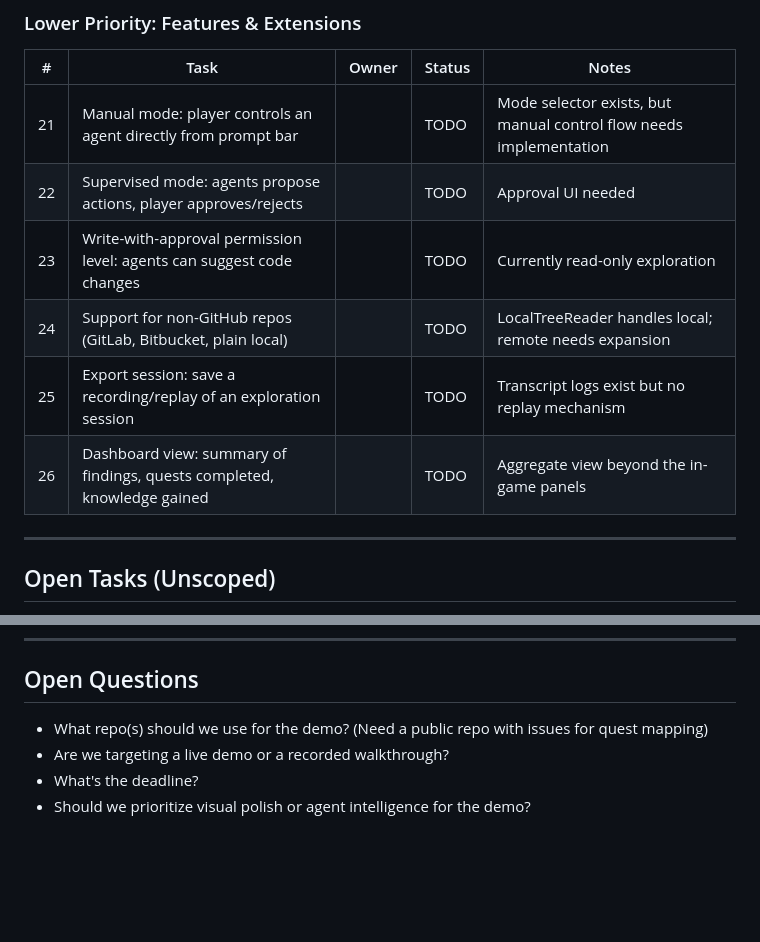
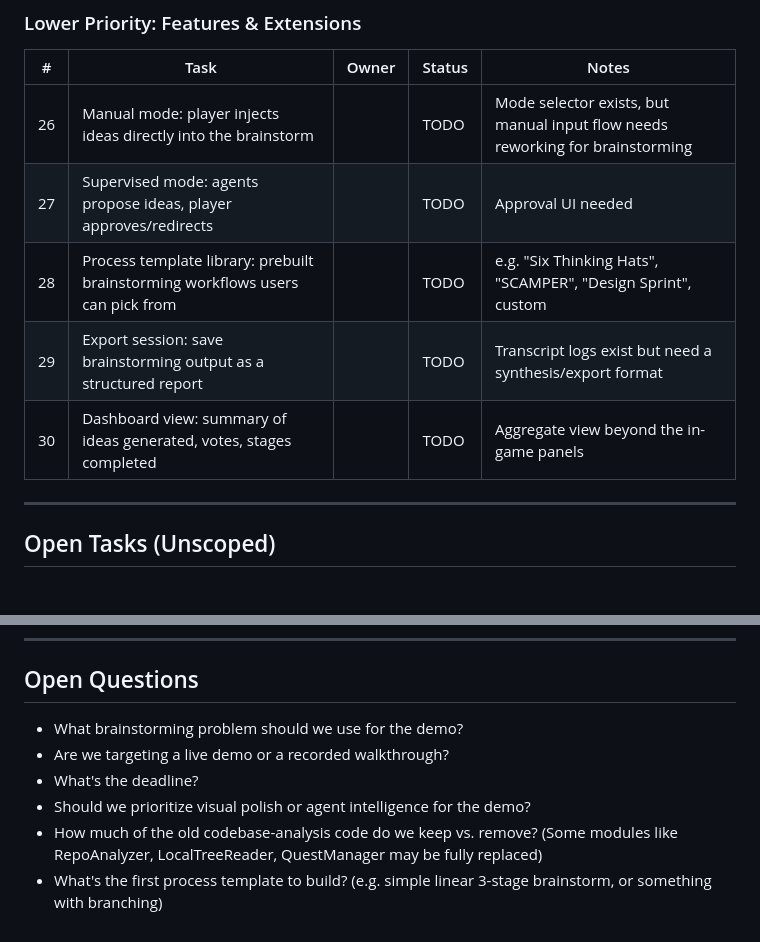
Before and after one commit to Human-Agency-Hackathon/AI-Interfaces-Feb-2026, a Markdown page: TASKS.md, 2 parts joined by grey strips. Rendered like a GitHub page; blank space fills up the shorter version.

```diff
--- a/TASKS.md
+++ b/TASKS.md
@@ -123,12 +129,11 @@ These are working and merged on `main`:
 
 | # | Task | Owner | Status | Notes |
 |---|------|-------|--------|-------|
-| 21 | Manual mode: player controls an agent directly from prompt bar | | TODO | Mode selector exists, but manual control flow needs implementation |
-| 22 | Supervised mode: agents propose actions, player approves/rejects | | TODO | Approval UI needed |
-| 23 | Write-with-approval permission level: agents can suggest code changes | | TODO | Currently read-only exploration |
-| 24 | Support for non-GitHub repos (GitLab, Bitbucket, plain local) | | TODO | LocalTreeReader handles local; remote needs expansion |
-| 25 | Export session: save a recording/replay of an exploration session | | TODO | Transcript logs exist but no replay mechanism |
-| 26 | Dashboard view: summary of findings, quests completed, knowledge gained | | TODO | Aggregate view beyond the in-game panels |
+| 26 | Manual mode: player injects ideas directly into the brainstorm | | TODO | Mode selector exists, but manual input flow needs reworking for brainstorming |
+| 27 | Supervised mode: agents propose ideas, player approves/redirects | | TODO | Approval UI needed |
+| 28 | Process template library: prebuilt brainstorming workflows users can pick from | | TODO | e.g. "Six Thinking Hats", "SCAMPER", "Design Sprint", custom |
+| 29 | Export session: save brainstorming output as a structured report | | TODO | Transcript logs exist but need a synthesis/export format |
+| 30 | Dashboard view: summary of ideas generated, votes, stages completed | | TODO | Aggregate view beyond the in-game panels |
 
 ---
 
@@ -154,7 +159,9 @@ Ideas and features that need further scoping before they become numbered tasks.
 
 ## Open Questions
 
-- What repo(s) should we use for the demo? (Need a public repo with issues for quest mapping)
+- What brainstorming problem should we use for the demo?
 - Are we targeting a live demo or a recorded walkthrough?
 - What's the deadline?
 - Should we prioritize visual polish or agent intelligence for the demo?
+- How much of the old codebase-analysis code do we keep vs. remove? (Some modules like RepoAnalyzer, LocalTreeReader, QuestManager may be fully replaced)
+- What's the first process template to build? (e.g. simple linear 3-stage brainstorm, or something with branching)
```
Also changed, not shown: other parts of TASKS.md (+28 -22 lines).
